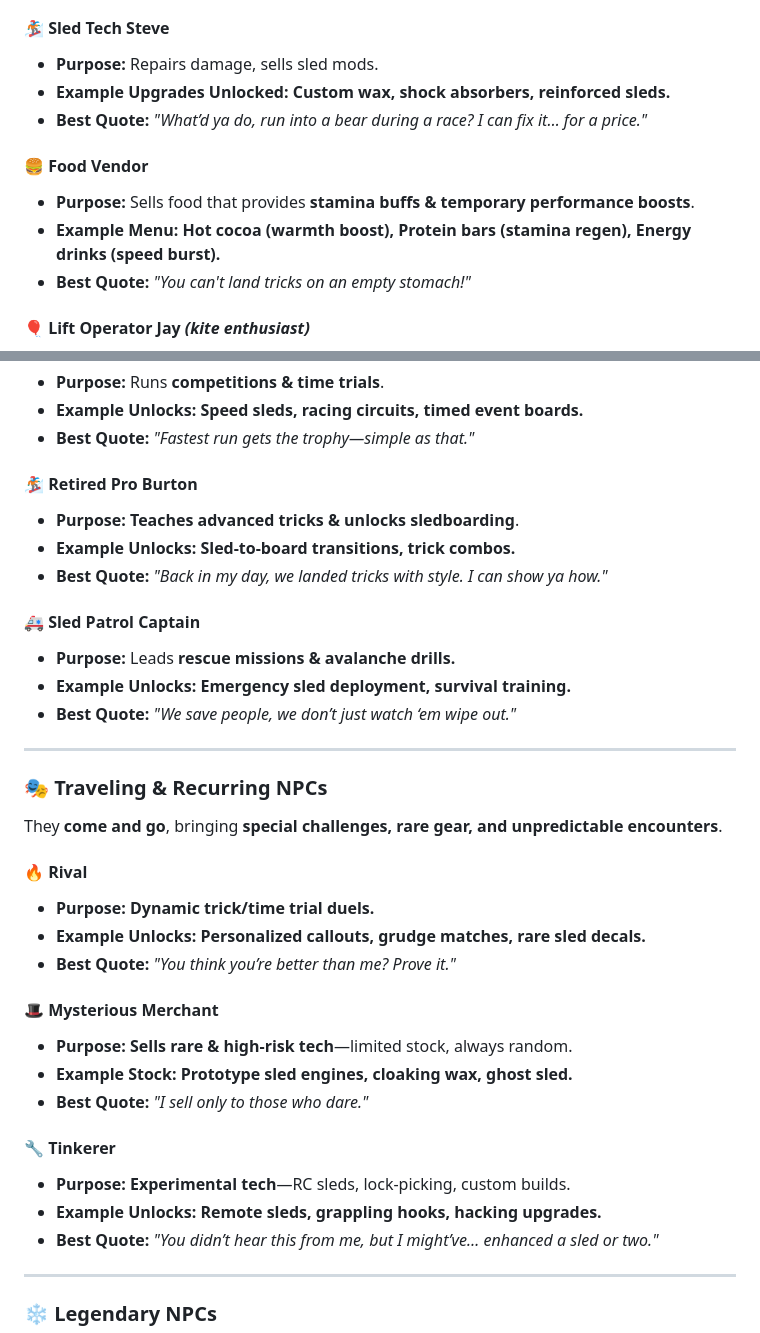
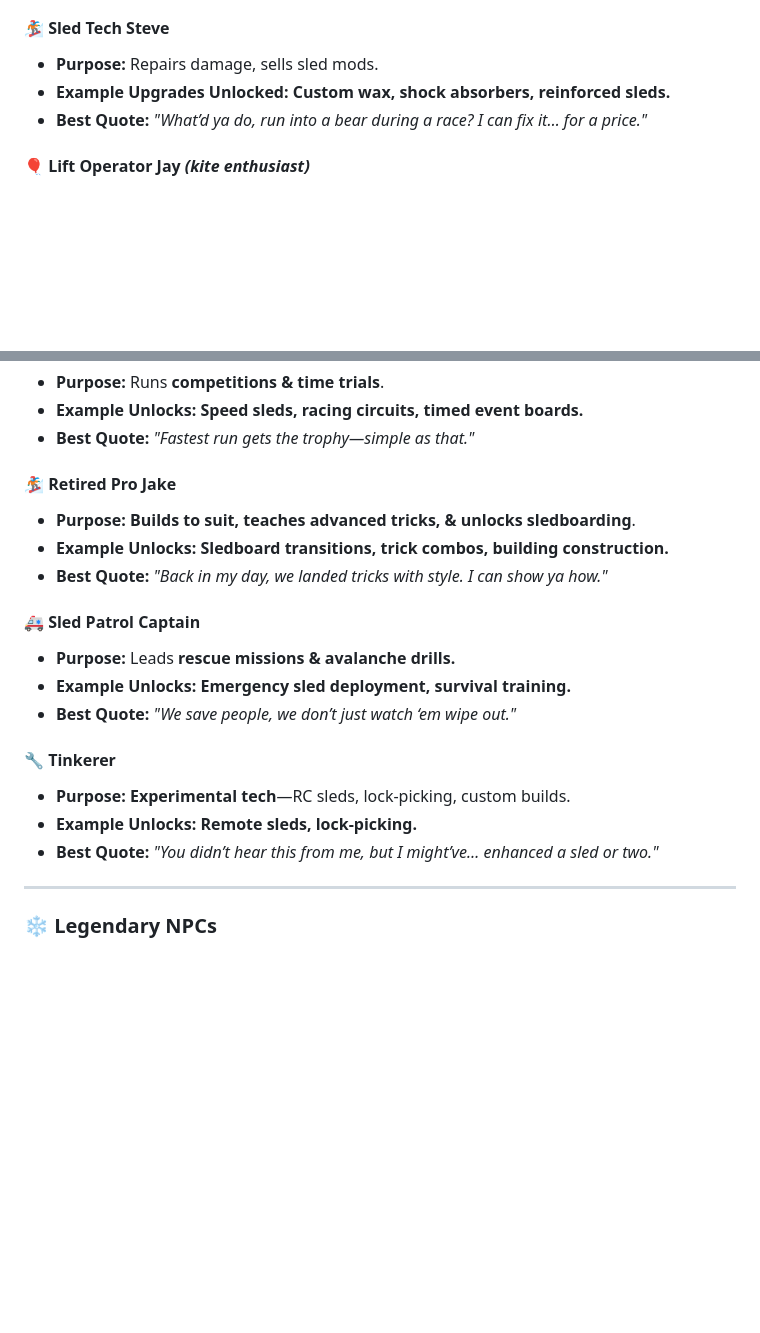
Before and after one commit to truevox/SledHEAD, a Markdown page: docs/ROADMAP.md, 2 parts joined by grey strips. Rendered like a GitHub page; blank space fills up the shorter version.

```diff
--- a/docs/ROADMAP.md
+++ b/docs/ROADMAP.md
@@ -977,11 +977,6 @@ These **support your base mountain**—they run the town, drive your economy, an
 - **Example Upgrades Unlocked:** **Custom wax, shock absorbers, reinforced sleds.**
 - **Best Quote:** *"What’d ya do, run into a bear during a race? I can fix it… for a price."*
 
-#### 🍔 **Food Vendor**
-- **Purpose:** Sells food that provides **stamina buffs & temporary performance boosts**.
-- **Example Menu:** **Hot cocoa (warmth boost), Protein bars (stamina regen), Energy drinks (speed burst).**
-- **Best Quote:** *"You can't land tricks on an empty stomach!"*
-
 #### 🎈 **Lift Operator Jay** *(kite enthusiast)*
 - **Purpose:** Manages lifts, introduces **kite mechanics** for gliding shortcuts.
 - **Example Unlocks:** **Kite rentals, lift season passes, wind path hints.**
@@ -1140,9 +1194,9 @@ Fast-talking, camera-slingin’, and **always on the move**, she calls out sled
 - **Example Unlocks:** **Speed sleds, racing circuits, timed event boards.**
 - **Best Quote:** *"Fastest run gets the trophy—simple as that."*
 
-#### 🏂 **Retired Pro Burton**
-- **Purpose:** **Teaches advanced tricks & unlocks sledboarding**.
-- **Example Unlocks:** **Sled-to-board transitions, trick combos.**
+#### 🏂 **Retired Pro Jake**
+- **Purpose:** **Builds to suit, teaches advanced tricks, & unlocks sledboarding**.
+- **Example Unlocks:** **Sledboard transitions, trick combos, building construction.**
 - **Best Quote:** *"Back in my day, we landed tricks with style. I can show ya how."*
 
 #### 🚑 **Sled Patrol Captain**
@@ -1150,24 +1204,9 @@ Fast-talking, camera-slingin’, and **always on the move**, she calls out sled
 - **Example Unlocks:** **Emergency sled deployment, survival training.**
 - **Best Quote:** *"We save people, we don’t just watch ‘em wipe out."*
 
----
-
-### 🎭 **Traveling & Recurring NPCs**
-They **come and go**, bringing **special challenges, rare gear, and unpredictable encounters**.
-
-#### 🔥 **Rival**
-- **Purpose:** **Dynamic trick/time trial duels.**
-- **Example Unlocks:** **Personalized callouts, grudge matches, rare sled decals.**
-- **Best Quote:** *"You think you’re better than me? Prove it."*
-
-#### 🎩 **Mysterious Merchant**
-- **Purpose:** **Sells rare & high-risk tech**—limited stock, always random.
-- **Example Stock:** **Prototype sled engines, cloaking wax, ghost sled.**
-- **Best Quote:** *"I sell only to those who dare."*
-
 #### 🔧 **Tinkerer**
 - **Purpose:** **Experimental tech**—RC sleds, lock-picking, custom builds.
-- **Example Unlocks:** **Remote sleds, grappling hooks, hacking upgrades.**
+- **Example Unlocks:** **Remote sleds, lock-picking.**
 - **Best Quote:** *"You didn’t hear this from me, but I might’ve… *enhanced* a sled or two."*
 
 ---
```
Also changed, not shown: other parts of docs/ROADMAP.md (+63 -4 lines).
